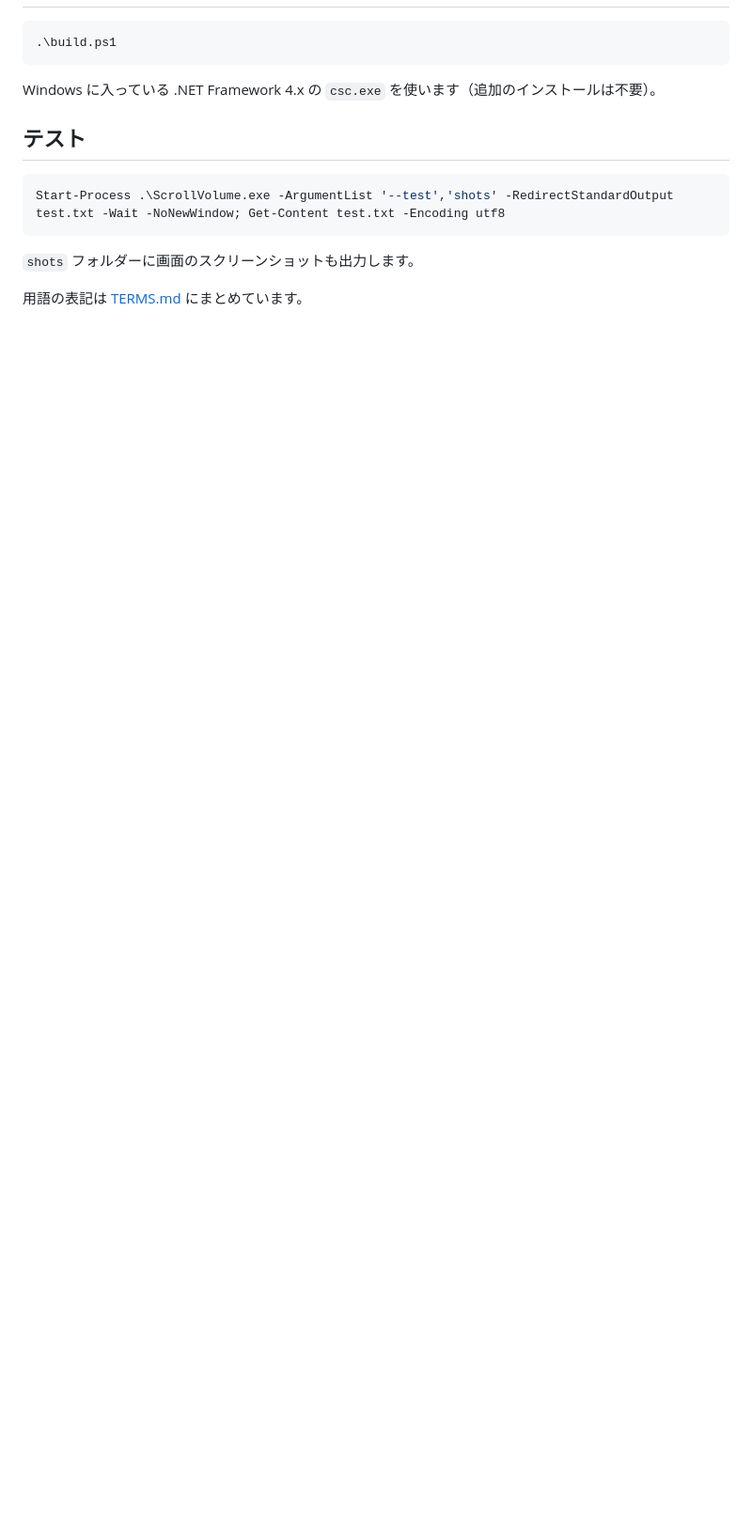
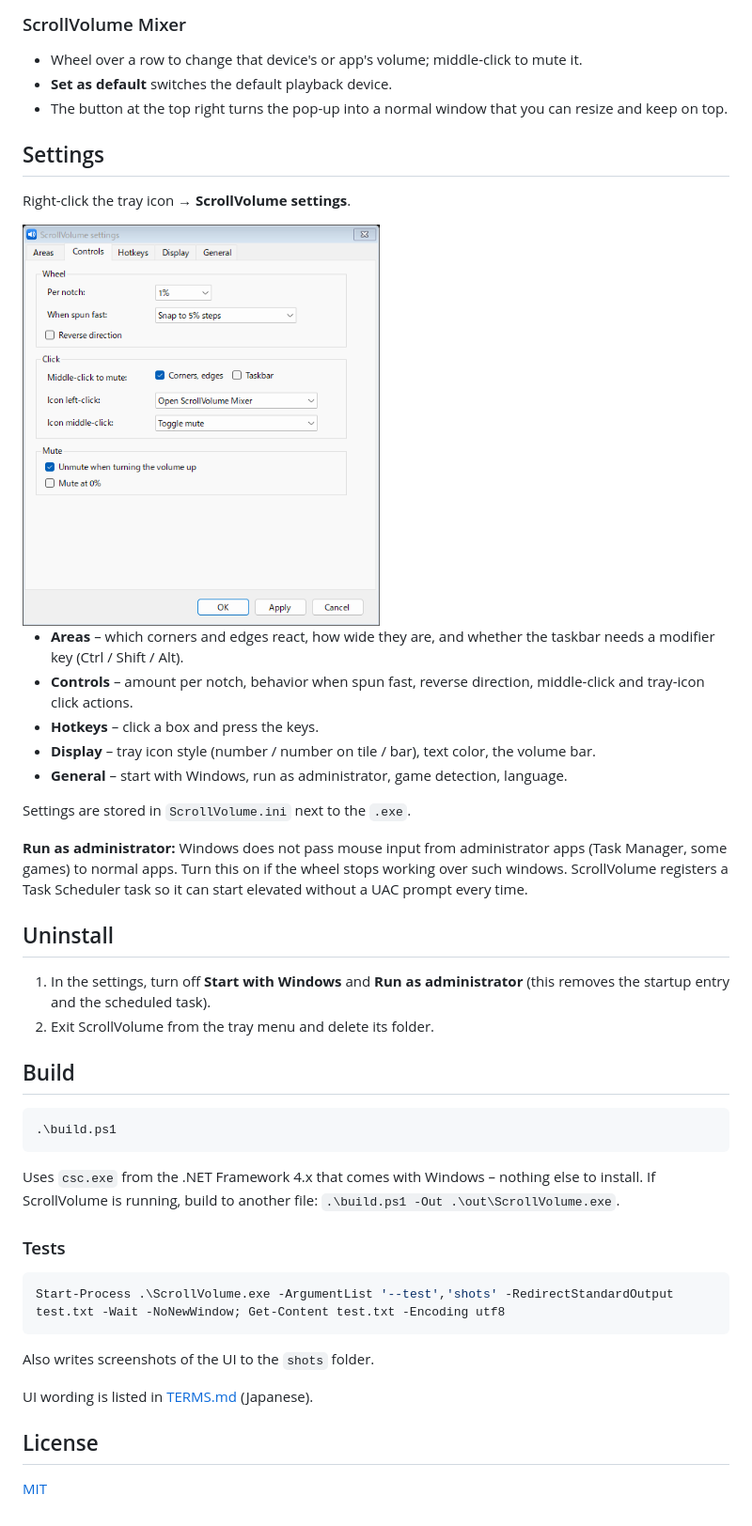
Before and after one commit to megane2501h/ScrollVolume, a Markdown page: README.md, the part around one of its changes. Shown at 94% size. Rendered like a GitHub page; pictures changed too: docs/images/settings_en_1.png (added); blank space fills up the shorter version.

````diff
--- a/README.md
+++ b/README.md
@@ -27,12 +41,41 @@
+### ScrollVolume Mixer
+- Wheel over a row to change that device's or app's volume; middle-click to mute it.
+- **Set as default** switches the default playback device.
+- The button at the top right turns the pop-up into a normal window that you can resize and keep on top.
+
+## Settings
+Right-click the tray icon → **ScrollVolume settings**.
+
+<img src="docs/images/settings_en_1.png" width="380" alt="ScrollVolume settings">
+
+- **Areas** – which corners and edges react, how wide they are, and whether the taskbar needs a modifier key (Ctrl / Shift / Alt).
+- **Controls** – amount per notch, behavior when spun fast, reverse direction, middle-click and tray-icon click actions.
+- **Hotkeys** – click a box and press the keys.
+- **Display** – tray icon style (number / number on tile / bar), text color, the volume bar.
+- **General** – start with Windows, run as administrator, game detection, language.
+
+Settings are stored in `ScrollVolume.ini` next to the `.exe`.
+
+**Run as administrator:** Windows does not pass mouse input from administrator apps (Task Manager, some games) to normal apps. Turn this on if the wheel stops working over such windows. ScrollVolume registers a Task Scheduler task so it can start elevated without a UAC prompt every time.
+
+## Uninstall
+1. In the settings, turn off **Start with Windows** and **Run as administrator** (this removes the startup entry and the scheduled task).
+2. Exit ScrollVolume from the tray menu and delete its folder.
+
+## Build
 ```powershell
 .\build.ps1
 ```
-Windows に入っている .NET Framework 4.x の `csc.exe` を使います（追加のインストールは不要）。
+Uses `csc.exe` from the .NET Framework 4.x that comes with Windows – nothing else to install.
+If ScrollVolume is running, build to another file: `.\build.ps1 -Out .\out\ScrollVolume.exe`.
 
-## テスト
+### Tests
 ```powershell
 Start-Process .\ScrollVolume.exe -ArgumentList '--test','shots' -RedirectStandardOutput test.txt -Wait -NoNewWindow; Get-Content test.txt -Encoding utf8
 ```
-`shots` フォルダーに画面のスクリーンショットも出力します。
+Also writes screenshots of the UI to the `shots` folder.
 
-用語の表記は [TERMS.md](TERMS.md) にまとめています。
+UI wording is listed in [TERMS.md](TERMS.md) (Japanese).
+
+## License
+[MIT](LICENSE)
````
Also changed, not shown: other parts of README.md (+33 -19 lines), README.ja.md (added, +81 -0 lines), docs/images/mixer_en_dark.png (added), docs/images/mixer_ja_dark.png (added), docs/images/settings_ja_1.png (added), 5 other files.
